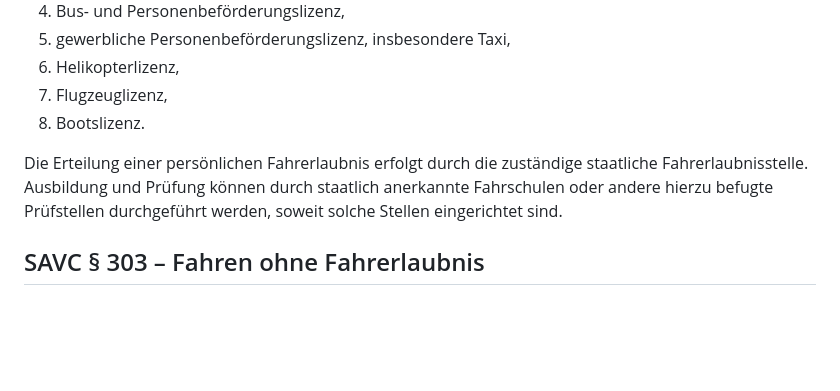
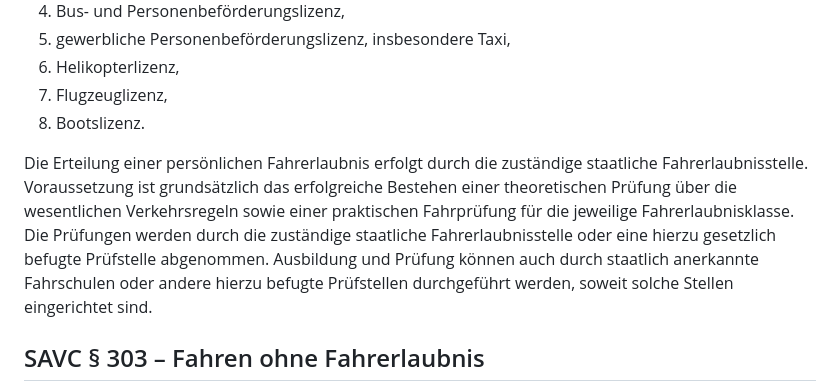
Before and after one commit to michaeltimmler91-jpg/Gesetzbuch, a Markdown page: 04-vehicle-traffic-code/traffic-code.md, the part around the change. GitHub-like rendering; blank space fills up the shorter version.

Commit message:
Add written and practical examinations to driver licensing rules

```diff
--- a/04-vehicle-traffic-code/traffic-code.md
+++ b/04-vehicle-traffic-code/traffic-code.md
@@ -97,7 +97,7 @@ Der State of San Andreas kann insbesondere folgende Fahrerlaubnisse vorsehen:
 7. Flugzeuglizenz,
 8. Bootslizenz.
 
-Die Erteilung einer persönlichen Fahrerlaubnis erfolgt durch die zuständige staatliche Fahrerlaubnisstelle. Ausbildung und Prüfung können durch staatlich anerkannte Fahrschulen oder andere hierzu befugte Prüfstellen durchgeführt werden, soweit solche Stellen eingerichtet sind.
+Die Erteilung einer persönlichen Fahrerlaubnis erfolgt durch die zuständige staatliche Fahrerlaubnisstelle. Voraussetzung ist grundsätzlich das erfolgreiche Bestehen einer theoretischen Prüfung über die wesentlichen Verkehrsregeln sowie einer praktischen Fahrprüfung für die jeweilige Fahrerlaubnisklasse. Die Prüfungen werden durch die zuständige staatliche Fahrerlaubnisstelle oder eine hierzu gesetzlich befugte Prüfstelle abgenommen. Ausbildung und Prüfung können auch durch staatlich anerkannte Fahrschulen oder andere hierzu befugte Prüfstellen durchgeführt werden, soweit solche Stellen eingerichtet sind.
 
 ## SAVC § 303 – Fahren ohne Fahrerlaubnis
 Wer ein fahrerlaubnispflichtiges Fahrzeug ohne die erforderliche gültige Fahrerlaubnis führt, handelt rechtswidrig.
```
